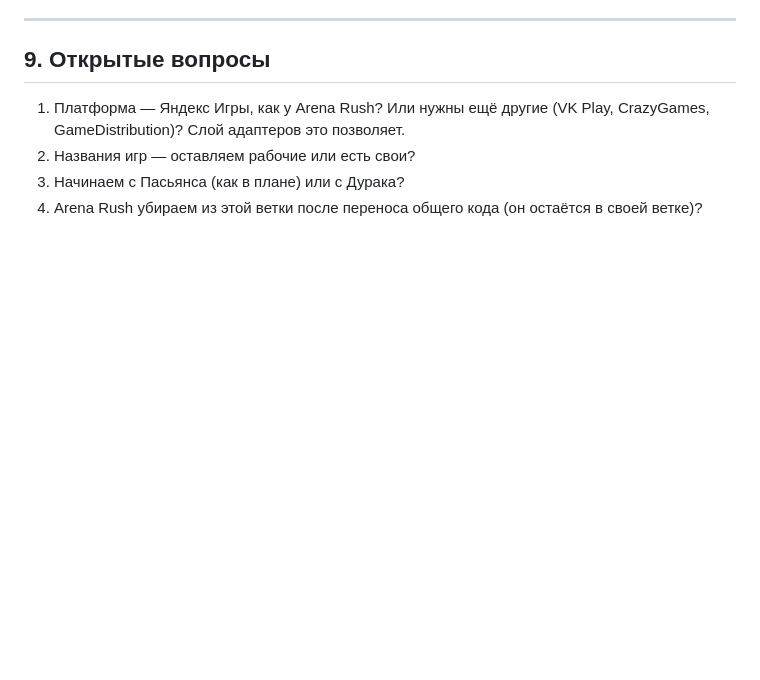
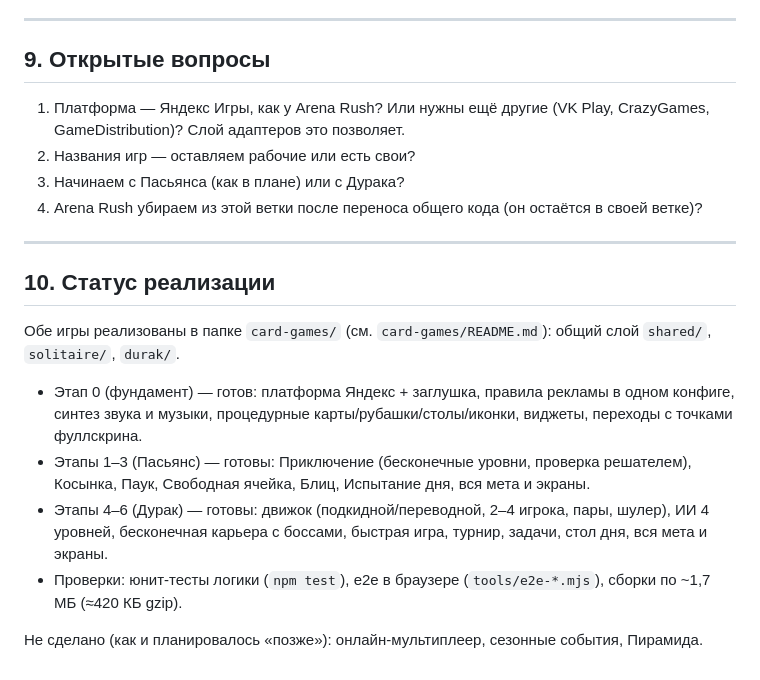
Before and after one commit to alber-a11y/Test-55, a Markdown page: docs/PLAN.md, the part around the change. Drawn GitHub-style; blank space fills up the shorter version.

Commit message:
Plan: implementation status
Co-Authored-By: Claude Opus 5.5 <noreply@anthropic.com>
Claude-Session: https://claude.ai/code/session_01GaiCF21hqAAKEg8rK8EQ9Q

```diff
--- a/docs/PLAN.md
+++ b/docs/PLAN.md
@@ -312,3 +312,19 @@ Arena Rush остаётся в своей ветке `claude/brawl-stars-game-pr
 2. Названия игр — оставляем рабочие или есть свои?
 3. Начинаем с Пасьянса (как в плане) или с Дурака?
 4. Arena Rush убираем из этой ветки после переноса общего кода (он остаётся в своей ветке)?
+
+---
+
+## 10. Статус реализации
+
+Обе игры реализованы в папке `card-games/` (см. `card-games/README.md`): общий слой `shared/`, `solitaire/`, `durak/`.
+
+- Этап 0 (фундамент) — готов: платформа Яндекс + заглушка, правила рекламы в одном конфиге, синтез звука и музыки,
+  процедурные карты/рубашки/столы/иконки, виджеты, переходы с точками фуллскрина.
+- Этапы 1–3 (Пасьянс) — готовы: Приключение (бесконечные уровни, проверка решателем), Косынка, Паук,
+  Свободная ячейка, Блиц, Испытание дня, вся мета и экраны.
+- Этапы 4–6 (Дурак) — готовы: движок (подкидной/переводной, 2–4 игрока, пары, шулер), ИИ 4 уровней,
+  бесконечная карьера с боссами, быстрая игра, турнир, задачи, стол дня, вся мета и экраны.
+- Проверки: юнит-тесты логики (`npm test`), e2e в браузере (`tools/e2e-*.mjs`), сборки по ~1,7 МБ (≈420 КБ gzip).
+
+Не сделано (как и планировалось «позже»): онлайн-мультиплеер, сезонные события, Пирамида.
```
